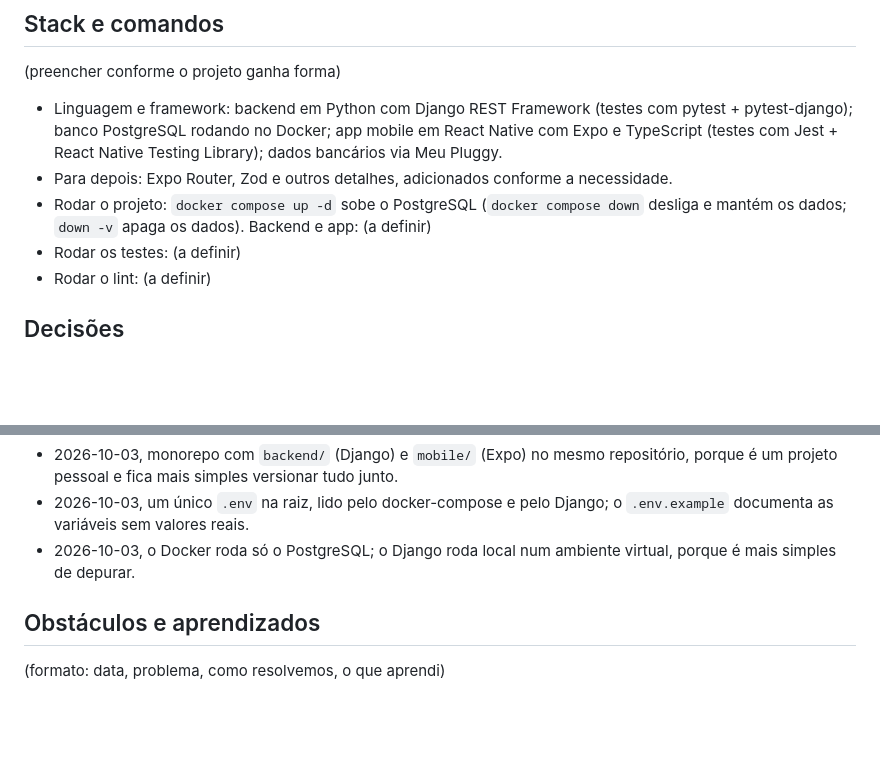
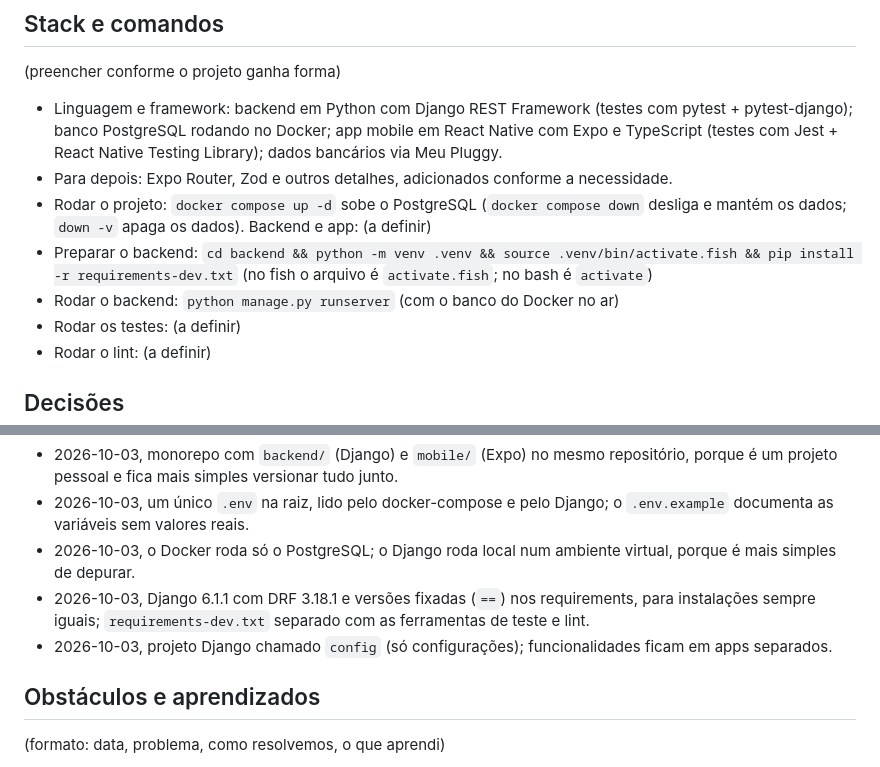
Before and after one commit to vsslvini/finance-app, a Markdown page: CLAUDE.md, 2 parts joined by grey strips. Rendered like a GitHub page; blank space fills up the shorter version.

Commit message:
docs: registra comandos e decisões do backend
Co-Authored-By: Claude Opus 5.5 <noreply@anthropic.com>

```diff
--- a/CLAUDE.md
+++ b/CLAUDE.md
@@ -60,6 +60,8 @@ mas sempre mostra o texto antes e espera aprovação.
 - Linguagem e framework: backend em Python com Django REST Framework (testes com pytest + pytest-django); banco PostgreSQL rodando no Docker; app mobile em React Native com Expo e TypeScript (testes com Jest + React Native Testing Library); dados bancários via Meu Pluggy.
 - Para depois: Expo Router, Zod e outros detalhes, adicionados conforme a necessidade.
 - Rodar o projeto: `docker compose up -d` sobe o PostgreSQL (`docker compose down` desliga e mantém os dados; `down -v` apaga os dados). Backend e app: (a definir)
+- Preparar o backend: `cd backend && python -m venv .venv && source .venv/bin/activate.fish && pip install -r requirements-dev.txt` (no fish o arquivo é `activate.fish`; no bash é `activate`)
+- Rodar o backend: `python manage.py runserver` (com o banco do Docker no ar)
 - Rodar os testes: (a definir)
 - Rodar o lint: (a definir)
 
@@ -73,6 +75,8 @@ mas sempre mostra o texto antes e espera aprovação.
 - 2026-10-03, monorepo com `backend/` (Django) e `mobile/` (Expo) no mesmo repositório, porque é um projeto pessoal e fica mais simples versionar tudo junto.
 - 2026-10-03, um único `.env` na raiz, lido pelo docker-compose e pelo Django; o `.env.example` documenta as variáveis sem valores reais.
 - 2026-10-03, o Docker roda só o PostgreSQL; o Django roda local num ambiente virtual, porque é mais simples de depurar.
+- 2026-10-03, Django 6.1.1 com DRF 3.18.1 e versões fixadas (`==`) nos requirements, para instalações sempre iguais; `requirements-dev.txt` separado com as ferramentas de teste e lint.
+- 2026-10-03, projeto Django chamado `config` (só configurações); funcionalidades ficam em apps separados.
 
 ## Obstáculos e aprendizados
 
```
